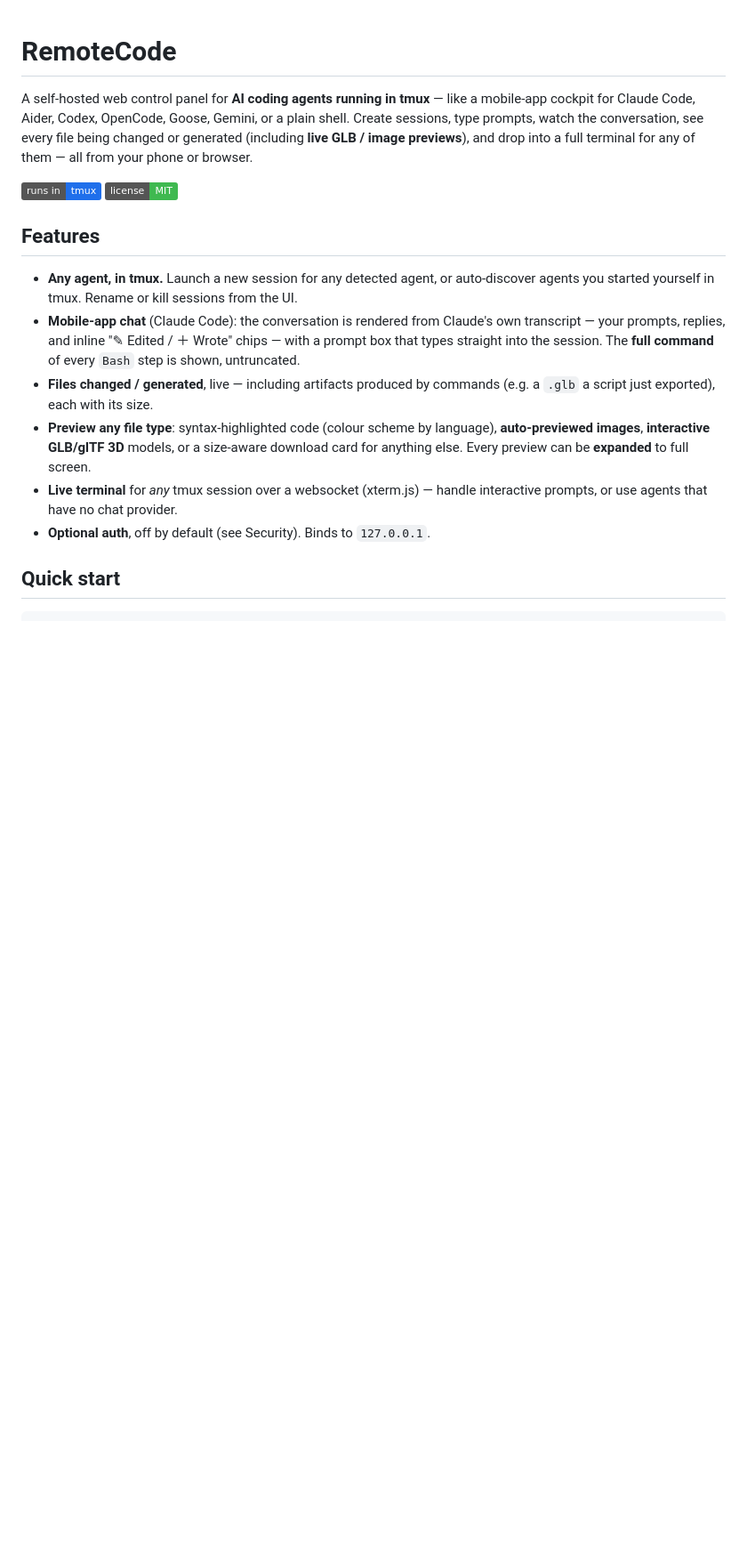
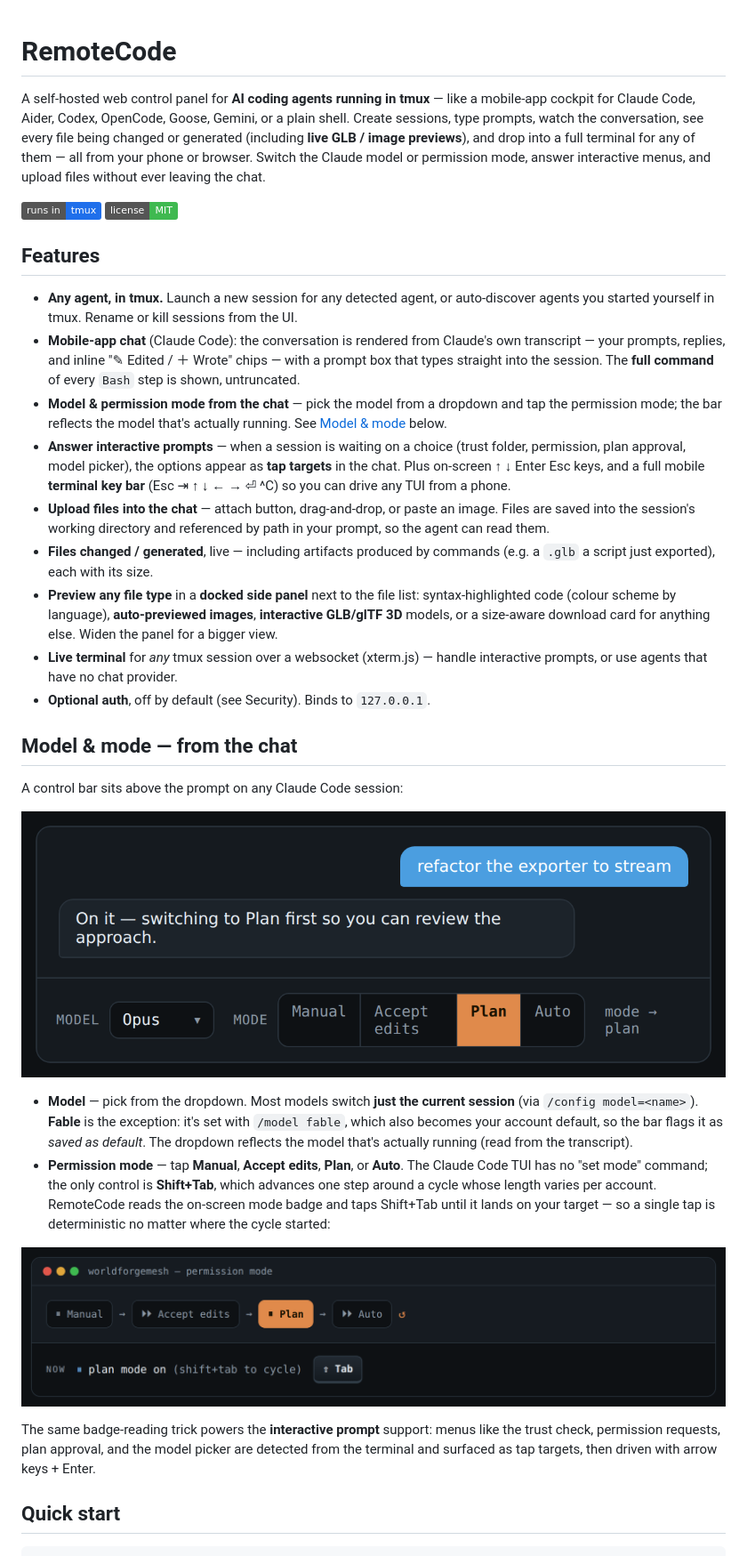
Before and after one commit to jaiporterscott/RemoteCode, a Markdown page: README.md, the part around the change. Shown at 89% size. Rendered like a GitHub page; pictures changed too: docs/mode-cycle.png (added), docs/model-mode-bar.png (added); badges without logos; blank space fills up the shorter version.

Commit message:
docs: document model & mode switching with rendered figures
Add a "Model & mode -- from the chat" README section: session-scoped
`/config model=` vs `/model fable` (which saves as default), the dropdown
reflecting the running model, and the Shift+Tab badge-reading that drives
permission modes. Features list updated for interactive prompts, mobile keys,
uploads, and the docked preview panel. Two figures rendered in the RemoteCode
palette. No IP addresses.

Co-Authored-By: Claude Fable 5 <noreply@anthropic.com>

```diff
--- a/README.md
+++ b/README.md
@@ -4,7 +4,9 @@ A self‑hosted web control panel for **AI coding agents running in tmux** — l
 mobile‑app cockpit for Claude Code, Aider, Codex, OpenCode, Goose, Gemini, or a
 plain shell. Create sessions, type prompts, watch the conversation, see every file
 being changed or generated (including **live GLB / image previews**), and drop into
-a full terminal for any of them — all from your phone or browser.
+a full terminal for any of them — all from your phone or browser. Switch the Claude
+model or permission mode, answer interactive menus, and upload files without ever
+leaving the chat.
 
 ![built for tmux](https://img.shields.io/badge/runs%20in-tmux-1f6feb) ![license MIT](https://img.shields.io/badge/license-MIT-3fb950)
 
@@ -16,14 +18,47 @@ a full terminal for any of them — all from your phone or browser.
   transcript — your prompts, replies, and inline "✎ Edited / ＋ Wrote" chips — with a
   prompt box that types straight into the session. The **full command** of every
   `Bash` step is shown, untruncated.
+- **Model & permission mode from the chat** — pick the model from a dropdown and tap
+  the permission mode; the bar reflects the model that's actually running. See
+  [Model & mode](#model--mode--from-the-chat) below.
+- **Answer interactive prompts** — when a session is waiting on a choice (trust folder,
+  permission, plan approval, model picker), the options appear as **tap targets** in the
+  chat. Plus on‑screen ↑ ↓ Enter Esc keys, and a full mobile **terminal key bar**
+  (Esc ⇥ ↑ ↓ ← → ⏎ ^C) so you can drive any TUI from a phone.
+- **Upload files into the chat** — attach button, drag‑and‑drop, or paste an image.
+  Files are saved into the session's working directory and referenced by path in your
+  prompt, so the agent can read them.
 - **Files changed / generated**, live — including artifacts produced by commands
   (e.g. a `.glb` a script just exported), each with its size.
-- **Preview any file type**: syntax‑highlighted code (colour scheme by language),
-  **auto‑previewed images**, **interactive GLB/glTF 3D** models, or a size‑aware
-  download card for anything else. Every preview can be **expanded** to full screen.
+- **Preview any file type** in a **docked side panel** next to the file list:
+  syntax‑highlighted code (colour scheme by language), **auto‑previewed images**,
+  **interactive GLB/glTF 3D** models, or a size‑aware download card for anything else.
+  Widen the panel for a bigger view.
 - **Live terminal** for *any* tmux session over a websocket (xterm.js) — handle
   interactive prompts, or use agents that have no chat provider.
 - **Optional auth**, off by default (see Security). Binds to `127.0.0.1`.
+
+## Model & mode — from the chat
+
+A control bar sits above the prompt on any Claude Code session:
+
+![Model dropdown and permission‑mode buttons above the chat prompt](docs/model-mode-bar.png)
+
+- **Model** — pick from the dropdown. Most models switch **just the current session**
+  (via `/config model=<name>`). **Fable** is the exception: it's set with `/model fable`,
+  which also becomes your account default, so the bar flags it as *saved as default*.
+  The dropdown reflects the model that's actually running (read from the transcript).
+- **Permission mode** — tap **Manual**, **Accept edits**, **Plan**, or **Auto**. The
+  Claude Code TUI has no "set mode" command; the only control is **Shift+Tab**, which
+  advances one step around a cycle whose length varies per account. RemoteCode reads the
+  on‑screen mode badge and taps Shift+Tab until it lands on your target — so a single tap
+  is deterministic no matter where the cycle started:
+
+![The four permission modes cycle on Shift+Tab](docs/mode-cycle.png)
+
+The same badge‑reading trick powers the **interactive prompt** support: menus like the
+trust check, permission requests, plan approval, and the model picker are detected from
+the terminal and surfaced as tap targets, then driven with arrow keys + Enter.
 
 ## Quick start
 
```
